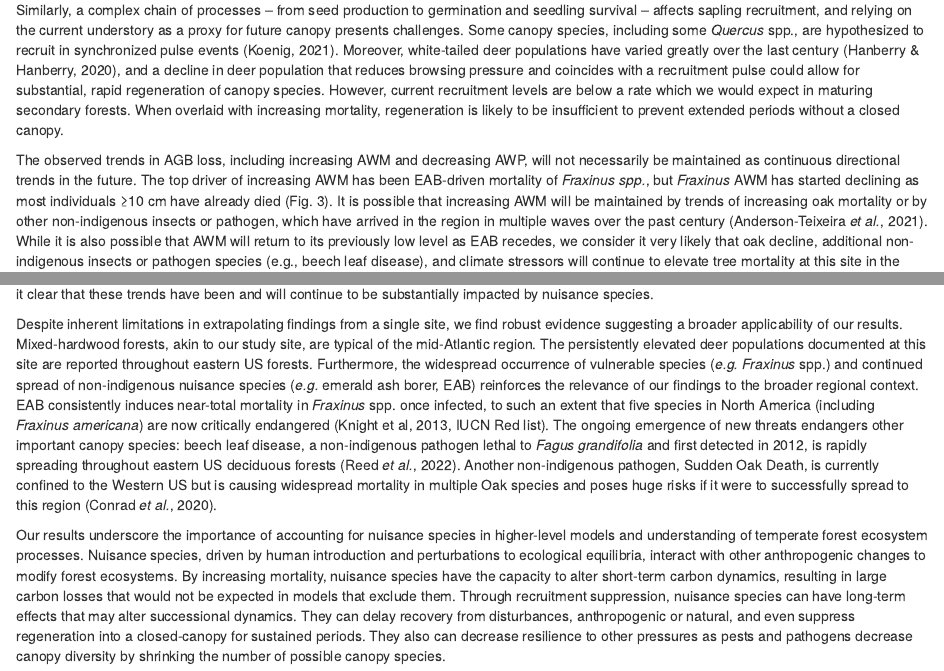
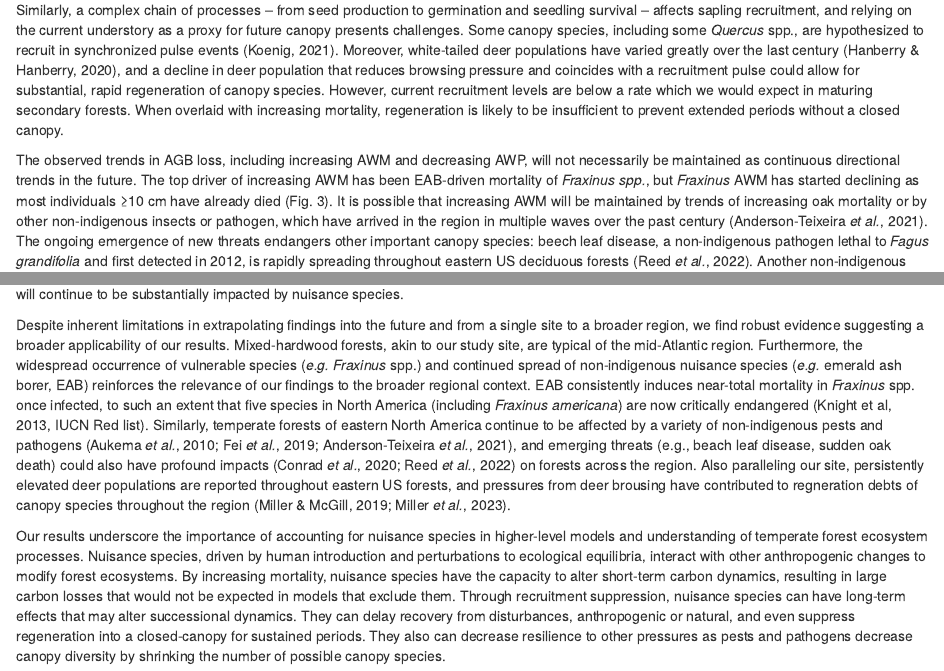
Before and after one commit to SCBI-ForestGEO/scbi_nuisance_species_biomass, an R Markdown document (doc/15yrsChange.Rmd): the page in a window 1100 px wide, from 8600 px down, and a second part further down, joined at a grey line. Rendered offline with R 4.5, knitr and Pandoc, with nearby package versions; drawn as R Markdown's standard HTML page in place of the format the file asks for.

Commit message:
discussion: edited another paragraph, plus a bit of rearrangement

```diff
--- a/doc/15yrsChange.Rmd
+++ b/doc/15yrsChange.Rmd
@@ -219,4 +219,4 @@ When overlaid with increasing mortality, regeneration is likely to be insufficie
 The observed trends in AGB loss, including increasing AWM and decreasing AWP, will not necessarily be maintained as continuous directional trends in the future.
 The top driver of increasing AWM has been EAB-driven mortality of *Fraxinus spp.*, but *Fraxinus* AWM has started declining as most individuals ≥10 cm have already died (Fig. `r mortality_by_genera`).
 It is possible that increasing AWM will be maintained by trends of increasing oak mortality or by other non-indigenous insects or pathogen, which have arrived in the region in multiple waves over the past century [@anderson-teixeira_longterm_2021].
-While it is also possible that AWM will return to its previously low level as EAB recedes, we consider it very likely that oak decline, additional non-indigenous insects or pathogen species (e.g., beech leaf disease), and climate stressors will continue to elevate tree mortality at this site in the coming decades.
+The ongoing emergence of new threats endangers other important canopy species: beech leaf disease, a non-indigenous pathogen lethal to *Fagus grandifolia* and first detected in 2012, is rapidly spreading throughout eastern US deciduous forests [@reed_distribution_2022].
@@ -223,10 +225,16 @@ While it is also possible that AWM will return to its previously low level as EA
 Similarly, the observed long-term declines at this site in AWP (Fig. `r loss_gain_net`b) and individual tree growth [@anderson-teixeira_joint_2022] remain poorly understood, hindering prediction of their future trends.
 Overall, there remains large uncertainty as to the future trend in AGB at this site, but our analysis makes it clear that these trends have been and will continue to be substantially impacted by nuisance species.
 
+Despite inherent limitations in extrapolating findings into the future and from a single site to a broader region, we find robust evidence suggesting a broader applicability of our results.
+Mixed-hardwood forests, akin to our study site, are typical of the mid-Atlantic region.
+Furthermore, the widespread occurrence of vulnerable species (*e.g.* *Fraxinus* spp.) and continued spread of non-indigenous nuisance species (*e.g.* emerald ash borer, EAB) reinforces the relevance of our findings to the broader regional context.
+EAB consistently induces near-total mortality in *Fraxinus* spp. once infected, to such an extent that five species in North America (including *Fraxinus americana*) are now critically endangered (Knight et al, 2013, IUCN Red list).
+Similarly, temperate forests of eastern North America continue to be affected by a variety of non-indigenous pests and pathogens [@anderson-teixeira_longterm_2021; @aukema_historical_2010; @fei_biomass_2019], and emerging threats (e.g., beach leaf disease, sudden oak death) could also have profound impacts [@reed_distribution_2022;@conrad_threat_2020] on forests across the region.
+<!--MOVED UP:
+The ongoing emergence of new threats endangers other important canopy species: beech leaf disease, a non-indigenous pathogen lethal to *Fagus grandifolia* and first detected in 2012, is rapidly spreading throughout eastern US deciduous forests [@reed_distribution_2022].
+Another non-indigenous pathogen, Sudden Oak Death, is currently confined to the Western US but is causing widespread mortality in multiple Oak species and poses huge risks if it were to successfully spread to this region [@conrad_threat_2020]. -->
+Also paralleling our site, persistently elevated deer populations are reported throughout eastern US forests, and pressures from deer brousing have contributed to regneration debts of canopy species throughout the region [@miller_compounding_2019; @miller_overabundant_2023].
 
-Despite inherent limitations in extrapolating findings from a single site, we find robust evidence suggesting a broader applicability of our results.
-Mixed-hardwood forests, akin to our study site, are typical of the mid-Atlantic region. The persistently elevated deer populations documented at this site are reported throughout eastern US forests.
-Furthermore, the widespread occurrence of vulnerable species (*e.g.* *Fraxinus* spp.) and continued spread of non-indigenous nuisance species (*e.g.* emerald ash borer, EAB) reinforces the relevance of our findings to the broader regional context. EAB consistently induces near-total mortality in *Fraxinus* spp. once infected, to such an extent that five species in North America (including *Fraxinus americana*) are now critically endangered (Knight et al, 2013, IUCN Red list). The ongoing emergence of new threats endangers other important canopy species: beech leaf disease, a non-indigenous pathogen lethal to *Fagus grandifolia* and first detected in 2012, is rapidly spreading throughout eastern US deciduous forests [@reed_distribution_2022]. Another non-indigenous pathogen, Sudden Oak Death, is currently confined to the Western US but is causing widespread mortality in multiple Oak species and poses huge risks if it were to successfully spread to this region [@conrad_threat_2020].
 
 Our results underscore the importance of accounting for nuisance species in higher-level models and understanding of temperate forest ecosystem processes.
 Nuisance species, driven by human introduction and perturbations to ecological equilibria, interact with other anthropogenic changes to modify forest ecosystems.
```
Also changed, not shown: doc/15yrsChange.Rmd (2 more changed lines).
